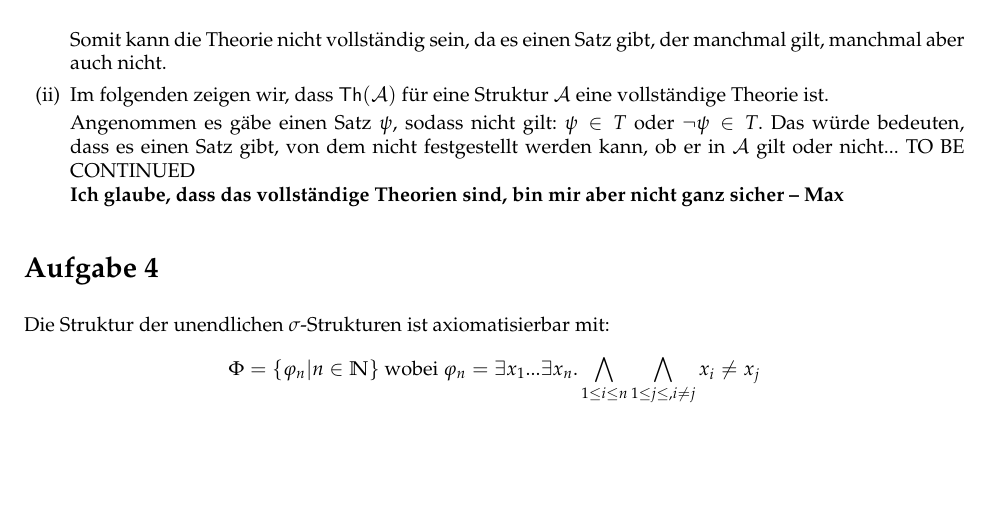
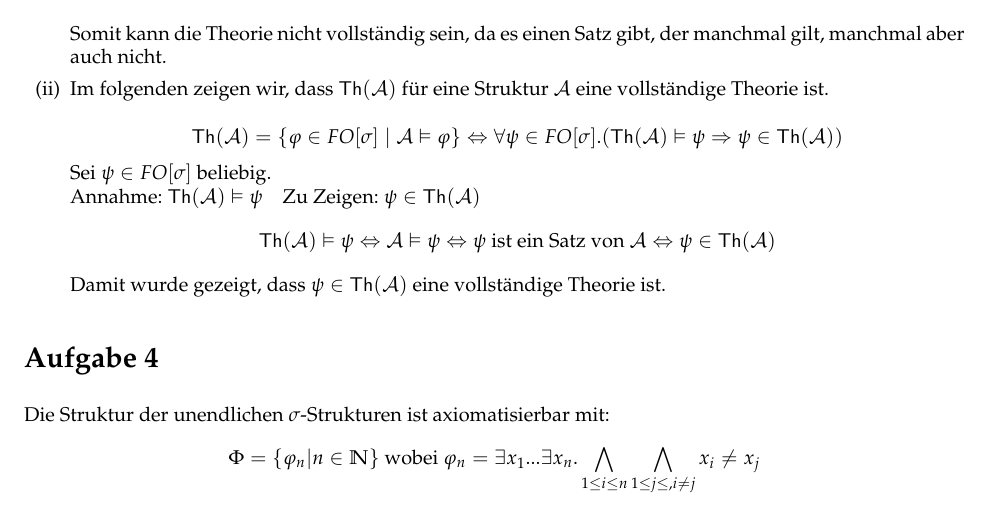
Before and after one commit to muxamilian/awesome-thegi-3, a LaTeX document (ha11/ha11.tex): part of page 2 of 2, cut so that both start at the same text, the shorter picture padded with empty space. Compiled offline with pdfLaTeX.

Commit message:
did 3ii, should be correct

```diff
--- a/ha11/ha11.tex
+++ b/ha11/ha11.tex
@@ -87,11 +87,12 @@ Für $\mathcal A := \{\mathbb{N},<\}$ -- welches eine lineare Ordnung darstellt
 Für $\mathcal B := \{\mathbb{Z},<\}$ -- welches ebenfalls eine lineare Ordnung darstellt -- gilt dieser Satz jedoch nicht. Wählt man für $y = x-1$ findet man immer ein noch kleineres Element.\\
 
 Somit kann die Theorie nicht vollständig sein, da es einen Satz gibt, der manchmal gilt, manchmal aber auch nicht.
-\item Im folgenden zeigen wir, dass $\textsf{Th}(\mathcal{A})$ für eine Struktur $\mathcal{A}$ eine vollständige Theorie ist.
-
-Angenommen es gäbe einen Satz $\psi$, sodass nicht gilt: $\psi \in T$ oder $\lnot \psi \in T$.
-Das würde bedeuten, dass es einen Satz gibt, von dem nicht festgestellt werden kann, ob er in $\mathcal{A}$ gilt oder nicht... TO BE CONTINUED
-\\ \textbf{Ich glaube, dass das vollständige Theorien sind, bin mir aber nicht ganz sicher -- Max}
+\item Im folgenden zeigen wir, dass $\textsf{Th}(\mathcal{A})$ für eine Struktur $\mathcal{A}$ eine vollständige Theorie ist. \\
+\[ \textsf{Th}(\mathcal{A}) = \{ \varphi \in FO[\sigma] \mid \mathcal{A} \vDash \varphi\} \Leftrightarrow \forall \psi \in FO[\sigma].(\textsf{Th}(\mathcal{A}) \vDash \psi \Rightarrow \psi \in \textsf{Th}(\mathcal{A}) )\]
+Sei $\psi \in FO[\sigma]$ beliebig. \\
+Annahme: $\textsf{Th}(\mathcal{A}) \vDash \psi$ \ \ \ Zu Zeigen: $\psi \in \textsf{Th}(\mathcal{A})$
+\[ \textsf{Th}(\mathcal{A}) \vDash \psi \Leftrightarrow \mathcal{A} \vDash \psi  \Leftrightarrow \psi \text{ ist ein Satz von } \mathcal{A} \Leftrightarrow \psi \in \textsf{Th}(\mathcal{A})\]
+Damit wurde gezeigt, dass $\psi \in \textsf{Th}(\mathcal{A})$ eine vollständige Theorie ist.
 \end{enumerate}
 
 \section*{Aufgabe 4}
```
Also changed, not shown: ha11/ha11.pdf.
